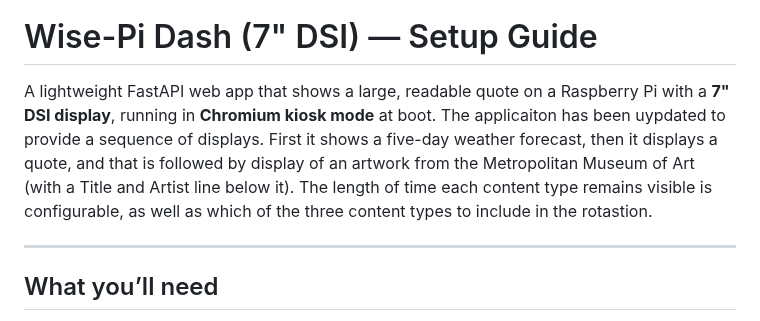
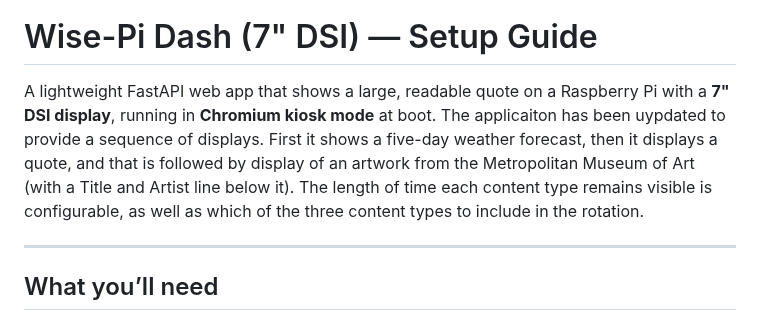
Before and after one commit to stvenmobile/wise-pi, a Markdown page: dash/README.md, the part around the change. Rendered like a GitHub page.

Commit message:
Fix typos and enhance formatting in README
Updated the README to correct typos and improve formatting.

```diff
--- a/dash/README.md
+++ b/dash/README.md
@@ -8,7 +8,7 @@
 
 # Wise-Pi Dash (7" DSI) — Setup Guide
 
-A lightweight FastAPI web app that shows a large, readable quote on a Raspberry Pi with a **7" DSI display**, running in **Chromium kiosk mode** at boot. The applicaiton has been uypdated to provide a sequence of displays. First it shows a five-day weather forecast, then it displays a quote, and that is followed by display of an artwork from the Metropolitan Museum of Art (with a Title and Artist line below it). The length of time each content type remains visible is configurable, as well as which of the three content types to include in the rotastion.
+A lightweight FastAPI web app that shows a large, readable quote on a Raspberry Pi with a **7" DSI display**, running in **Chromium kiosk mode** at boot. The applicaiton has been uypdated to provide a sequence of displays. First it shows a five-day weather forecast, then it displays a quote, and that is followed by display of an artwork from the Metropolitan Museum of Art (with a Title and Artist line below it). The length of time each content type remains visible is configurable, as well as which of the three content types to include in the rotation.
 
 ---
 
```
